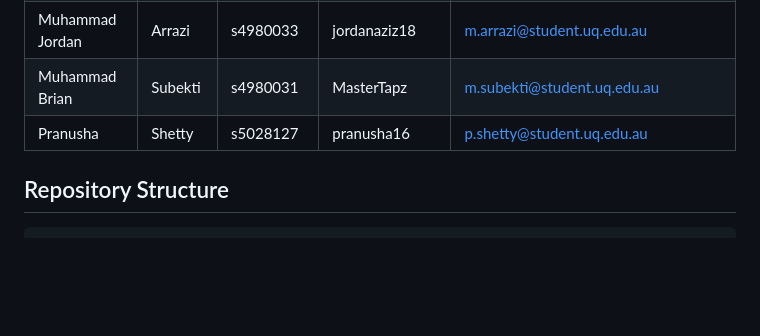
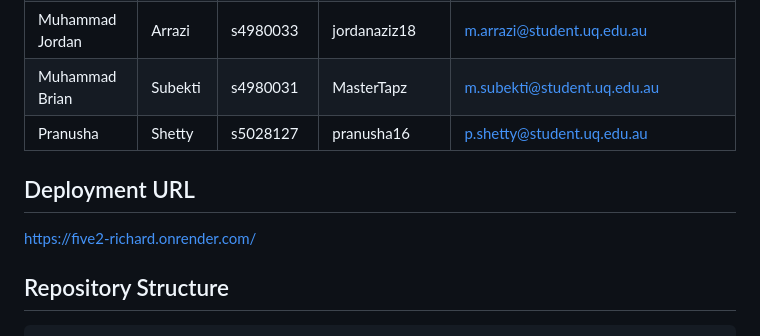
Before and after one commit to COMP1100-2026-s1/52_Richard, a Markdown page: README.md, the part around the change. Rendered like a GitHub page; blank space fills up the shorter version.

Commit message:
Added deployment URL onto README

```diff
--- a/README.md
+++ b/README.md
@@ -9,6 +9,9 @@
 | Muhammad Jordan  | Arrazi    | s4980033       | jordanaziz18    | <m.arrazi@student.uq.edu.au>       |
 | Muhammad Brian   | Subekti   | s4980031       | MasterTapz      | <m.subekti@student.uq.edu.au>       |
 | Pranusha   | Shetty   | s5028127       | pranusha16      | <p.shetty@student.uq.edu.au>       |
+
+## Deployment URL
+https://five2-richard.onrender.com/
 
 ## Repository Structure
 
```
